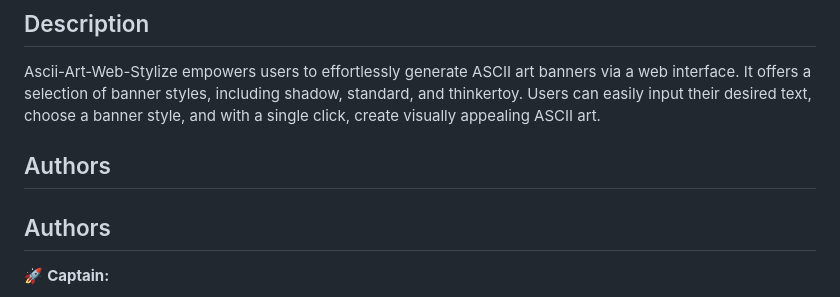
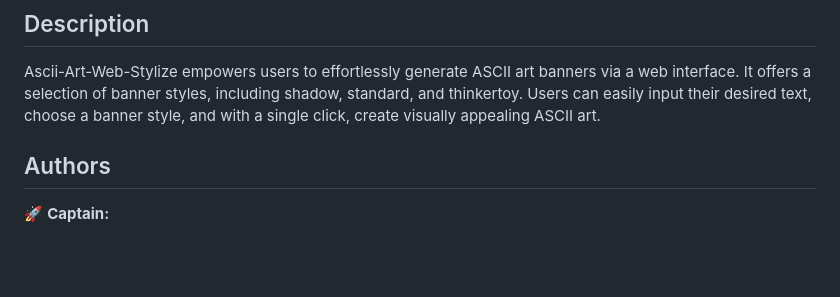
Before and after one commit to chefaiqbal/Ascii-Art-Web-Stylize, a Markdown page: README.md, the part around the change. Rendered like a GitHub page; blank space fills up the shorter version.

Commit message:
Better documentation- Dups-

```diff
--- a/README.md
+++ b/README.md
@@ -6,8 +6,6 @@ Ascii-Art-Web-Stylize is an exciting project that combines ASCII art generation
 ## Description
 
 Ascii-Art-Web-Stylize empowers users to effortlessly generate ASCII art banners via a web interface. It offers a selection of banner styles, including shadow, standard, and thinkertoy. Users can easily input their desired text, choose a banner style, and with a single click, create visually appealing ASCII art.
-
-## Authors
 
 ## Authors
 
```
